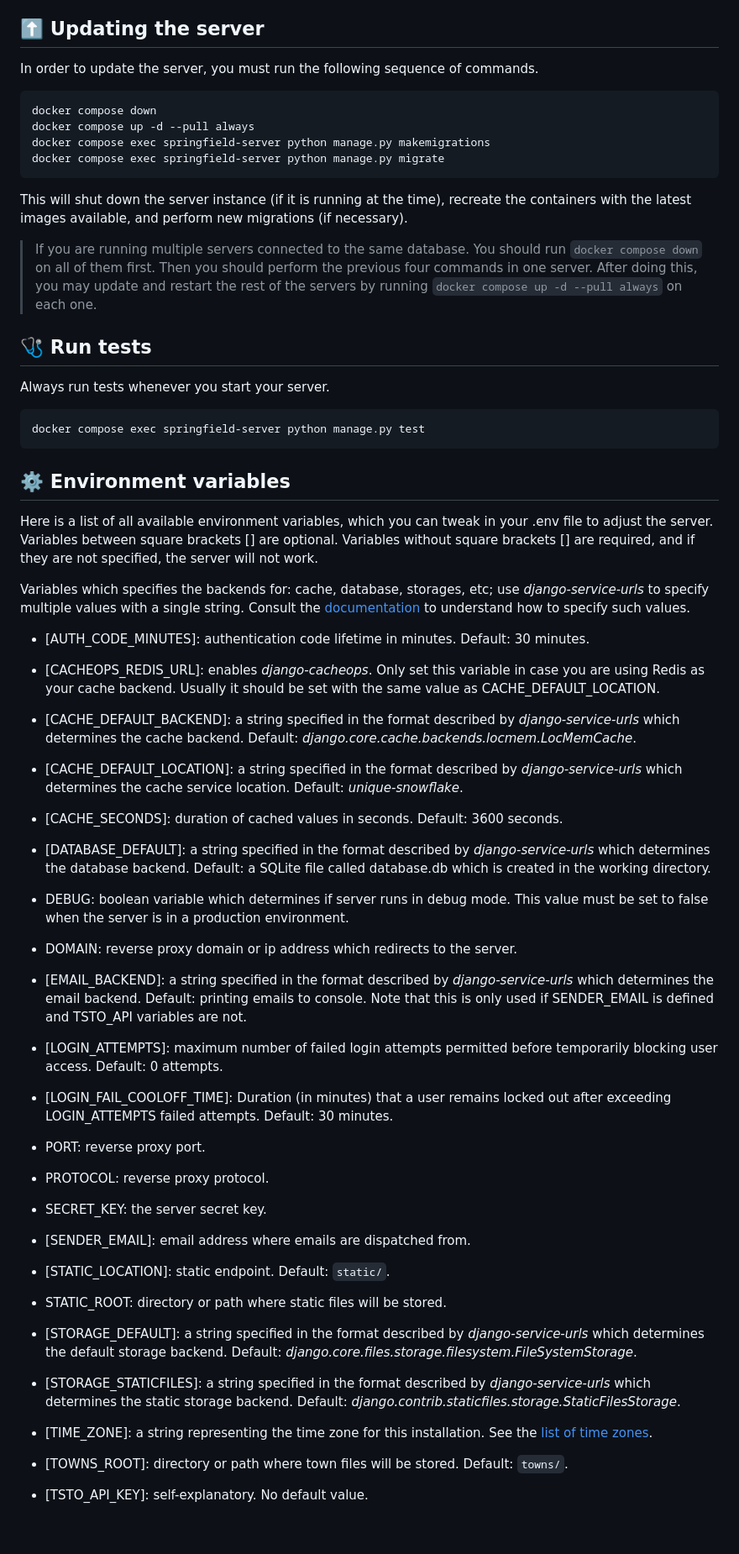
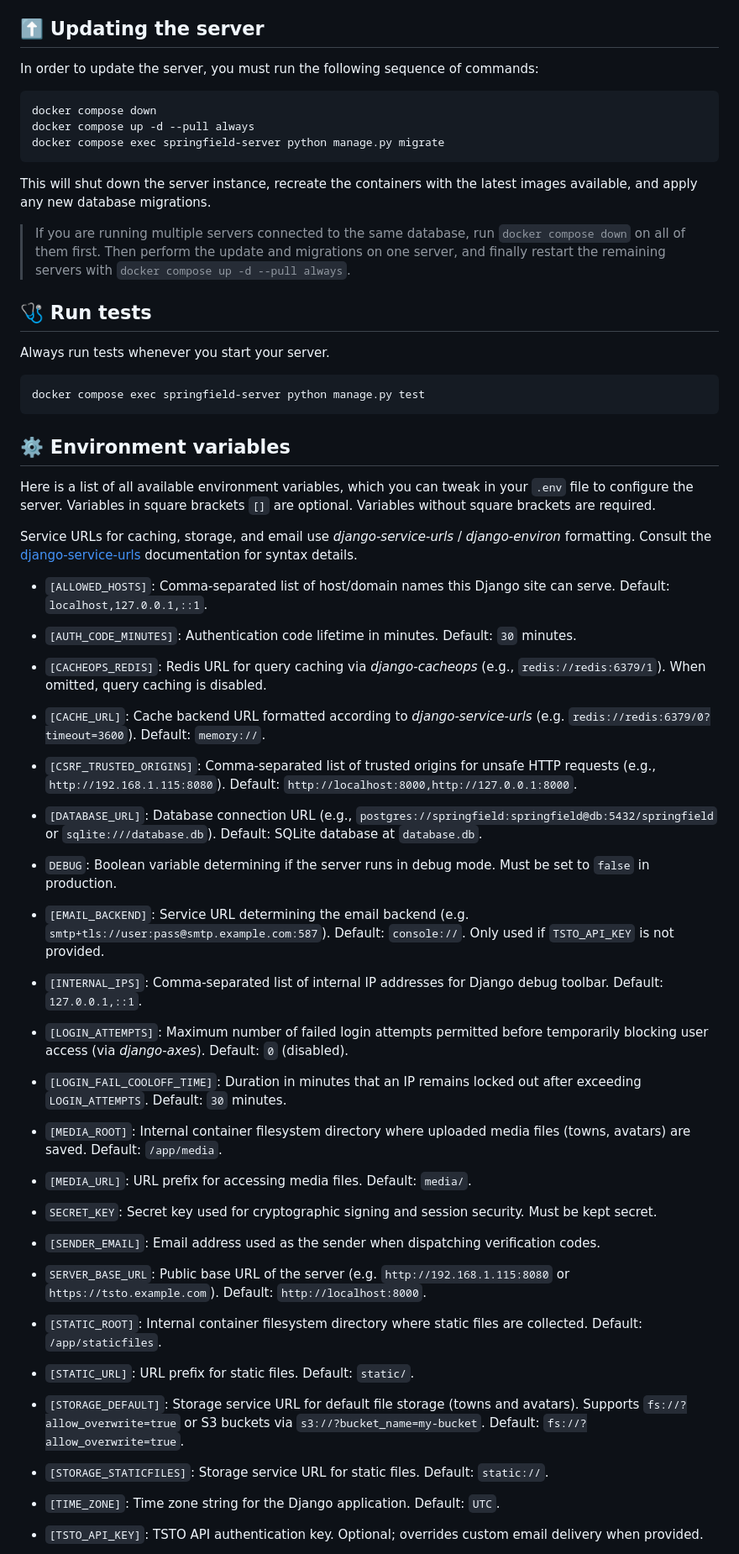
Before and after one commit to al1sant0s/springfield, a Markdown page: README.md, the part around one of its changes. Shown at 84% size. GitHub-like rendering; blank space fills up the shorter version.

````diff
--- a/README.md
+++ b/README.md
@@ -450,19 +455,17 @@ I highly recommend picking PostgreSQL as your database. If you decide to pick an
 
 ## ⬆️ Updating the server
 
-In order to update the server, you must run the following sequence of commands.
+In order to update the server, you must run the following sequence of commands:
 
 ```sh
 docker compose down
 docker compose up -d --pull always
-docker compose exec springfield-server python manage.py makemigrations
 docker compose exec springfield-server python manage.py migrate
 ```
 
-This will shut down the server instance (if it is running at the time), recreate the containers with the latest images available, and perform new migrations (if necessary).
+This will shut down the server instance, recreate the containers with the latest images available, and apply any new database migrations.
 
-> If you are running multiple servers connected to the same database. You should run `docker compose down` on all of them first. Then you should perform the previous four commands in one server.
-> After doing this, you may update and restart the rest of the servers by running `docker compose up -d --pull always` on each one.
+> If you are running multiple servers connected to the same database, run `docker compose down` on all of them first. Then perform the update and migrations on one server, and finally restart the remaining servers with `docker compose up -d --pull always`.
 
 ## 🩺 Run tests
 
@@ -474,52 +477,51 @@ docker compose exec springfield-server python manage.py test
 
 ## ⚙️ Environment variables
 
-Here is a list of all available environment variables, which you can tweak in your .env file to adjust the server. Variables between square brackets [] are optional. Variables without square brackets [] are required, and if they are not specified, the server will not work.
+Here is a list of all available environment variables, which you can tweak in your `.env` file to configure the server. Variables in square brackets `[]` are optional. Variables without square brackets are required.
 
-Variables which specifies the backends for: cache, database, storages, etc; use _django-service-urls_ to specify multiple values with a single string.
-Consult the [documentation](https://pypi.org/project/django-service-urls/) to understand how to specify such values.
+Service URLs for caching, storage, and email use _django-service-urls_ / _django-environ_ formatting. Consult the [django-service-urls](https://pypi.org/project/django-service-urls/) documentation for syntax details.
 
-- [AUTH_CODE_MINUTES]: authentication code lifetime in minutes. Default: 30 minutes.
+- `[ALLOWED_HOSTS]`: Comma-separated list of host/domain names this Django site can serve. Default: `localhost,127.0.0.1,::1`.
 
-- [CACHEOPS_REDIS_URL]: enables _django-cacheops_. Only set this variable in case you are using Redis as your cache backend. Usually it should be set with the same value as CACHE_DEFAULT_LOCATION.
+- `[AUTH_CODE_MINUTES]`: Authentication code lifetime in minutes. Default: `30` minutes.
 
-- [CACHE_DEFAULT_BACKEND]: a string specified in the format described by _django-service-urls_ which determines the cache backend. Default: _django.core.cache.backends.locmem.LocMemCache_.
+- `[CACHEOPS_REDIS]`: Redis URL for query caching via *django-cacheops* (e.g., `redis://redis:6379/1`). When omitted, query caching is disabled.
 
-- [CACHE_DEFAULT_LOCATION]: a string specified in the format described by _django-service-urls_ which determines the cache service location. Default: _unique-snowflake_.
+- `[CACHE_URL]`: Cache backend URL formatted according to *django-service-urls* (e.g. `redis://redis:6379/0?timeout=3600`). Default: `memory://`.
 
-- [CACHE_SECONDS]: duration of cached values in seconds. Default: 3600 seconds.
+- `[CSRF_TRUSTED_ORIGINS]`: Comma-separated list of trusted origins for unsafe HTTP requests (e.g., `http://192.168.1.115:8080`). Default: `http://localhost:8000,http://127.0.0.1:8000`.
 
-- [DATABASE_DEFAULT]: a string specified in the format described by _django-service-urls_ which determines the database backend. Default: a SQLite file called database.db which is created in the working directory.
+- `[DATABASE_URL]`: Database connection URL (e.g., `postgres://springfield:springfield@db:5432/springfield` or `sqlite:///database.db`). Default: SQLite database at `database.db`.
 
-- DEBUG: boolean variable which determines if server runs in debug mode. This value must be set to false when the server is in a production environment.
+- `DEBUG`: Boolean variable determining if the server runs in debug mode. Must be set to `false` in production.
 
-- DOMAIN: reverse proxy domain or ip address which redirects to the server.
+- `[EMAIL_BACKEND]`: Service URL determining the email backend (e.g. `smtp+tls://user:pass@smtp.example.com:587`). Default: `console://`. Only used if `TSTO_API_KEY` is not provided.
 
-- [EMAIL_BACKEND]: a string specified in the format described by _django-service-urls_ which determines the email backend. Default: printing emails to console. Note that this is only used if SENDER_EMAIL is defined and TSTO_API variables are not.
+- `[INTERNAL_IPS]`: Comma-separated list of internal IP addresses for Django debug toolbar. Default: `127.0.0.1,::1`.
 
-- [LOGIN_ATTEMPTS]: maximum number of failed login attempts permitted before temporarily blocking user access. Default: 0 attempts.
+- `[LOGIN_ATTEMPTS]`: Maximum number of failed login attempts permitted before temporarily blocking user access (via *django-axes*). Default: `0` (disabled).
 
-- [LOGIN_FAIL_COOLOFF_TIME]: Duration (in minutes) that a user remains locked out after exceeding LOGIN_ATTEMPTS failed attempts. Default: 30 minutes.
+- `[LOGIN_FAIL_COOLOFF_TIME]`: Duration in minutes that an IP remains locked out after exceeding `LOGIN_ATTEMPTS`. Default: `30` minutes.
 
-- PORT: reverse proxy port.
+- `[MEDIA_ROOT]`: Internal container filesystem directory where uploaded media files (towns, avatars) are saved. Default: `/app/media`.
 
-- PROTOCOL: reverse proxy protocol.
+- `[MEDIA_URL]`: URL prefix for accessing media files. Default: `media/`.
 
-- SECRET_KEY: the server secret key.
+- `SECRET_KEY`: Secret key used for cryptographic signing and session security. Must be kept secret.
 
-- [SENDER_EMAIL]: email address where emails are dispatched from.
+- `[SENDER_EMAIL]`: Email address used as the sender when dispatching verification codes.
 
-- [STATIC_LOCATION]: static endpoint. Default: `static/`.
+- `SERVER_BASE_URL`: Public base URL of the server (e.g. `http://192.168.1.115:8080` or `https://tsto.example.com`). Default: `http://localhost:8000`.
 
-- STATIC_ROOT: directory or path where static files will be stored.
+- `[STATIC_ROOT]`: Internal container filesystem directory where static files are collected. Default: `/app/staticfiles`.
 
-- [STORAGE_DEFAULT]: a string specified in the format described by _django-service-urls_ which determines the default storage backend. Default: _django.core.files.storage.filesystem.FileSystemStorage_.
+- `[STATIC_URL]`: URL prefix for static files. Default: `static/`.
 
-- [STORAGE_STATICFILES]: a string specified in the format described by _django-service-urls_ which determines the static storage backend. Default: _django.contrib.staticfiles.storage.StaticFilesStorage_.
+- `[STORAGE_DEFAULT]`: Storage service URL for default file storage (towns and avatars). Supports `fs://?allow_overwrite=true` or S3 buckets via `s3://?bucket_name=my-bucket`. Default: `fs://?allow_overwrite=true`.
 
-- [TIME_ZONE]: a string representing the time zone for this installation. See the [list of time zones](https://en.wikipedia.org/wiki/List_of_tz_database_time_zones).
+- `[STORAGE_STATICFILES]`: Storage service URL for static files. Default: `static://`.
 
-- [TOWNS_ROOT]: directory or path where town files will be stored. Default: `towns/`.
+- `[TIME_ZONE]`: Time zone string for the Django application. Default: `UTC`.
 
-- [TSTO_API_KEY]: self-explanatory. No default value.
+- `[TSTO_API_KEY]`: TSTO API authentication key. Optional; overrides custom email delivery when provided.
 
````
Also changed, not shown: other parts of README.md (+95 -90 lines).
